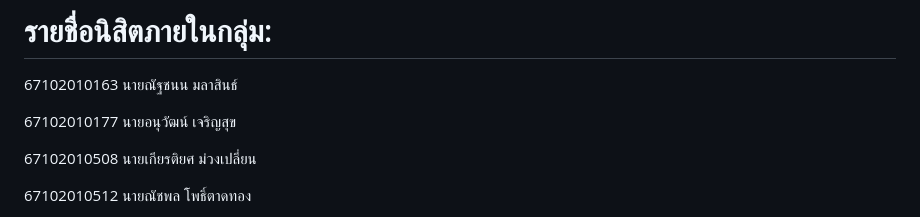
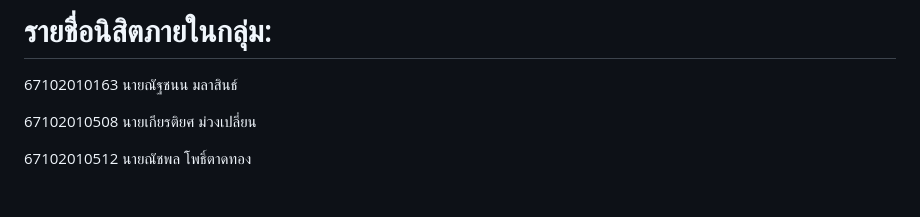
Before and after one commit to NuttavutSwu/4kon, a Markdown page: README.md, the part around the change. Drawn GitHub-style; blank space fills up the shorter version.

```diff
--- a/README.md
+++ b/README.md
@@ -1,7 +1,6 @@
 # ชื่อกลุ่ม: 4kon
 # รายชื่อนิสิตภายในกลุ่ม:<br>
   <p>67102010163 นายณัฐชนน มลาสินธ์</p>
-  <p>67102010177 นายอนุวัฒน์ เจริญสุข</p>
   <p>67102010508 นายเกียรติยศ ม่วงเปลี่ยน</p>
   <p>67102010512 นายณัชพล โพธิ์ตาดทอง</p>
   <p>67102010513 นายณัฐวุฒิ โตเชื้อ</p>
```
